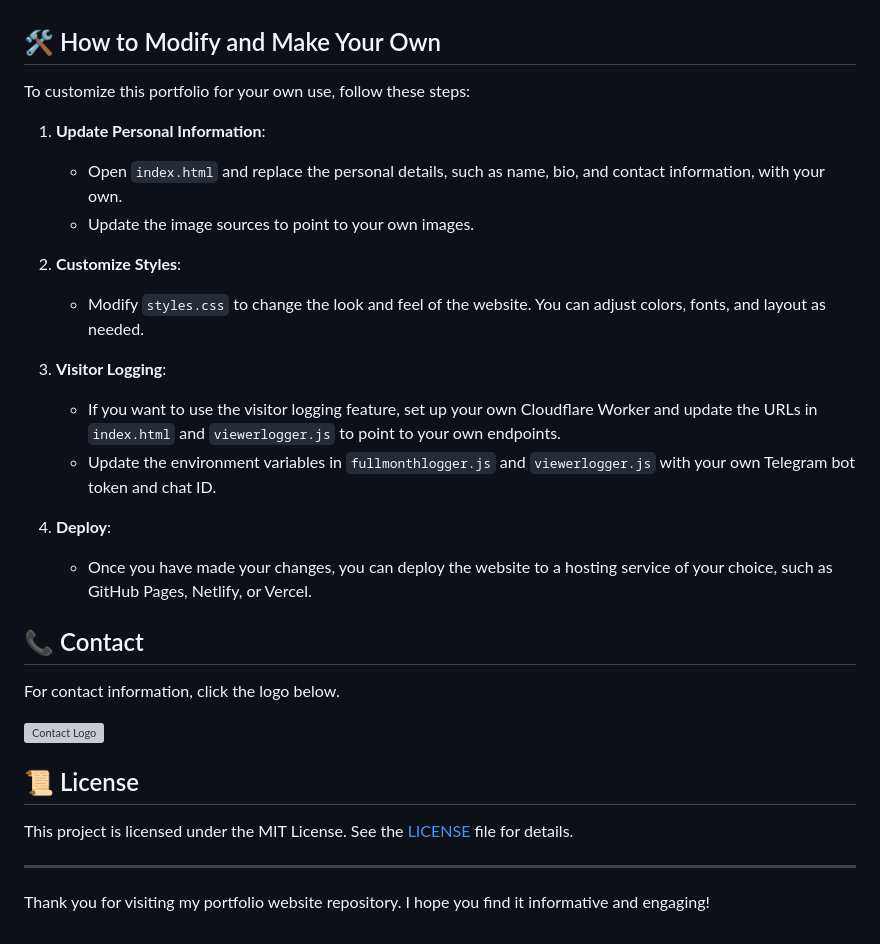
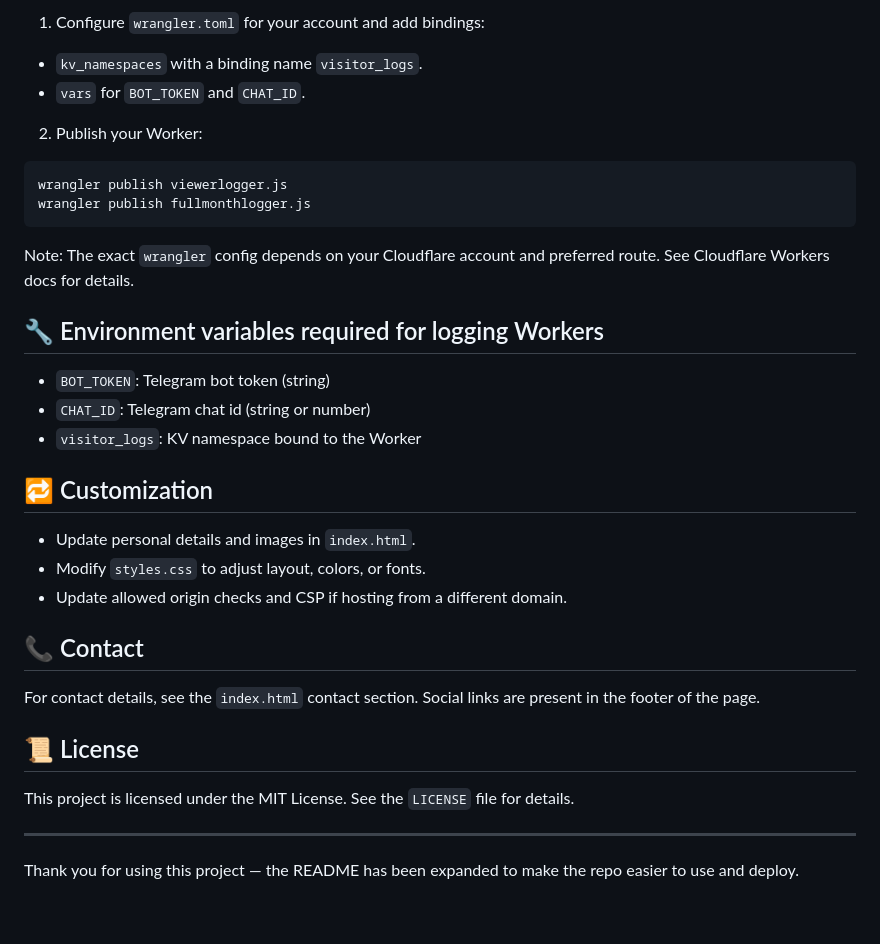
Before and after one commit to SayedunMuntaka/sayedunmuntaka.github.io, a Markdown page: README.md, the part around the change printed below. Drawn GitHub-style; grey boxes are pictures that could not be loaded.

````diff
--- a/README.md
+++ b/README.md
@@ -61,36 +60,36 @@ This information is sent to a Cloudflare Worker, which logs the data and sends i
 
+1. Configure `wrangler.toml` for your account and add bindings:
+- `kv_namespaces` with a binding name `visitor_logs`.
+- `vars` for `BOT_TOKEN` and `CHAT_ID`.
 
+2. Publish your Worker:
+```
+wrangler publish viewerlogger.js
+wrangler publish fullmonthlogger.js
+```
 
-## 🛠️ How to Modify and Make Your Own
+Note: The exact `wrangler` config depends on your Cloudflare account and preferred route. See Cloudflare Workers docs for details.
 
-To customize this portfolio for your own use, follow these steps:
+## 🔧 Environment variables required for logging Workers
 
-1. **Update Personal Information**:
-    - Open `index.html` and replace the personal details, such as name, bio, and contact information, with your own.
-    - Update the image sources to point to your own images.
+- `BOT_TOKEN`: Telegram bot token (string)
+- `CHAT_ID`: Telegram chat id (string or number)
+- `visitor_logs`: KV namespace bound to the Worker
 
-2. **Customize Styles**:
-    - Modify `styles.css` to change the look and feel of the website. You can adjust colors, fonts, and layout as needed.
+## 🔁 Customization
 
-3. **Visitor Logging**:
-    - If you want to use the visitor logging feature, set up your own Cloudflare Worker and update the URLs in `index.html` and `viewerlogger.js` to point to your own endpoints.
-    - Update the environment variables in `fullmonthlogger.js` and `viewerlogger.js` with your own Telegram bot token and chat ID.
-
-4. **Deploy**:
-    - Once you have made your changes, you can deploy the website to a hosting service of your choice, such as GitHub Pages, Netlify, or Vercel.
-
-
+- Update personal details and images in `index.html`.
+- Modify `styles.css` to adjust layout, colors, or fonts.
+- Update allowed origin checks and CSP if hosting from a different domain.
 
 ## 📞 Contact
 
-For contact information, click the logo below.
-
-[![Contact Logo](https://via.placeholder.com/150)](https://sayedunmuntaka.github.io/#contact)
+For contact details, see the `index.html` contact section. Social links are present in the footer of the page.
 
 ## 📜 License
 
-This project is licensed under the MIT License. See the [LICENSE](LICENSE) file for details.
+This project is licensed under the MIT License. See the `LICENSE` file for details.
 
 ---
 
-Thank you for visiting my portfolio website repository. I hope you find it informative and engaging!
+Thank you for using this project — the README has been expanded to make the repo easier to use and deploy.
````
Also changed, not shown: other parts of README.md (+42 -43 lines).
